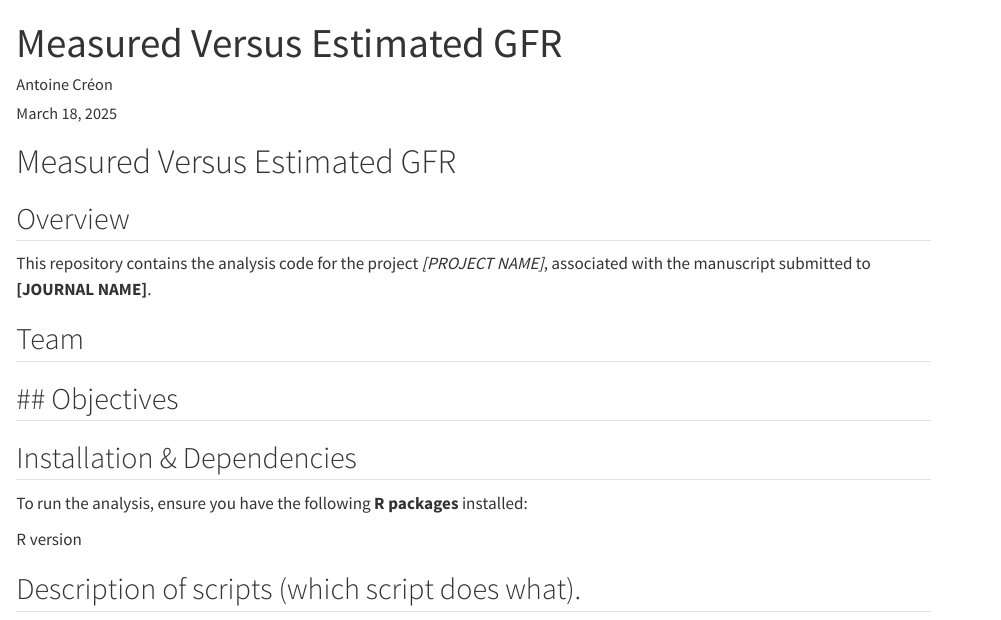
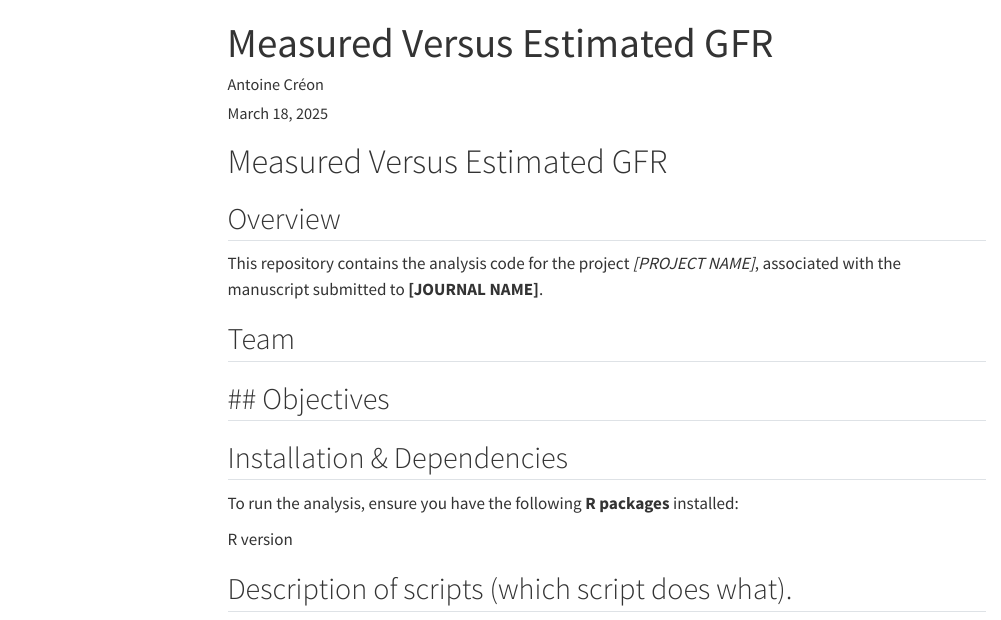
Before and after one commit to Antoine-Creon/Measured-Versus-Estimated-GFR, a Quarto document (README.qmd): the page in a window 1100 px wide, from its top. Rendered offline with R 4.5, knitr and Pandoc in place of Quarto, with nearby package versions; a font, style sheet, LaTeX package, included part or bibliography that could not be used is replaced or left out; menus at the side of the page are left out.

Commit message:
creation html file

```diff
--- a/README.qmd
+++ b/README.qmd
@@ -1,7 +1,12 @@
 ---
 title: "Measured Versus Estimated GFR"
 
-format: gfm
+format:
+   html:
+      fig-pos: "h"
+      tbl-pos: "h"
+      embed-resources: true
+      toc: true
 
 author:
   - name: Antoine Créon
```
Also changed, not shown: README.html (added).
